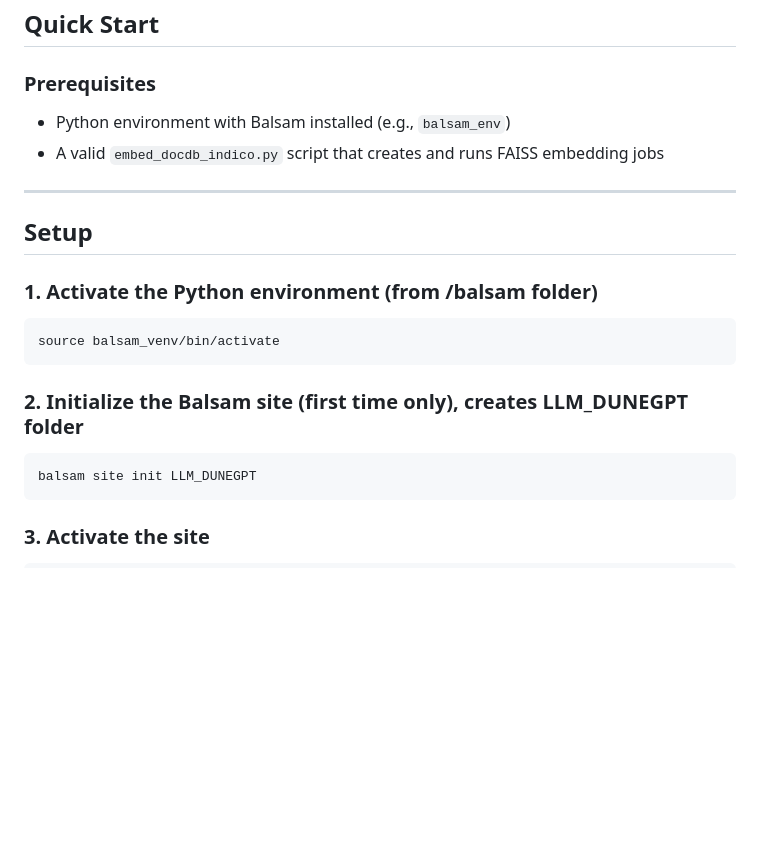
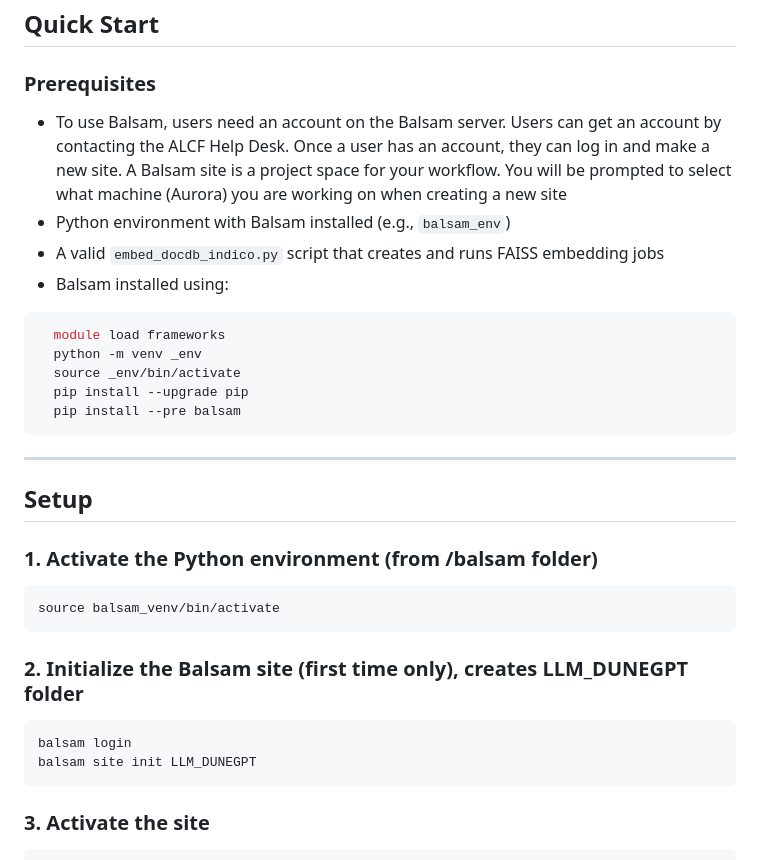
Before and after one commit to DUNE/LLM_for_DUNE, a Markdown page: balsam/README.md, the part around the change. GitHub-like rendering; blank space fills up the shorter version.

````diff
--- a/balsam/README.md
+++ b/balsam/README.md
@@ -32,10 +32,17 @@ balsam/
 ## Quick Start
 
 ### Prerequisites
-
+- To use Balsam, users need an account on the Balsam server. Users can get an account by contacting the ALCF Help Desk. Once a user has an account, they can log in and make a new site. A Balsam site is a project space for your workflow. You will be prompted to select what machine (Aurora) you are working on when creating a new site
 - Python environment with Balsam installed (e.g., `balsam_env`)
 - A valid `embed_docdb_indico.py` script that creates and runs FAISS embedding jobs
-
+- Balsam installed using:
+```bash
+  module load frameworks
+  python -m venv _env
+  source _env/bin/activate
+  pip install --upgrade pip
+  pip install --pre balsam
+```
 ---
 
 ##  Setup
@@ -49,6 +56,7 @@ source balsam_venv/bin/activate
 ### 2. Initialize the Balsam site (first time only), creates LLM_DUNEGPT folder
 
 ```bash
+balsam login
 balsam site init LLM_DUNEGPT
 ```
 
````
